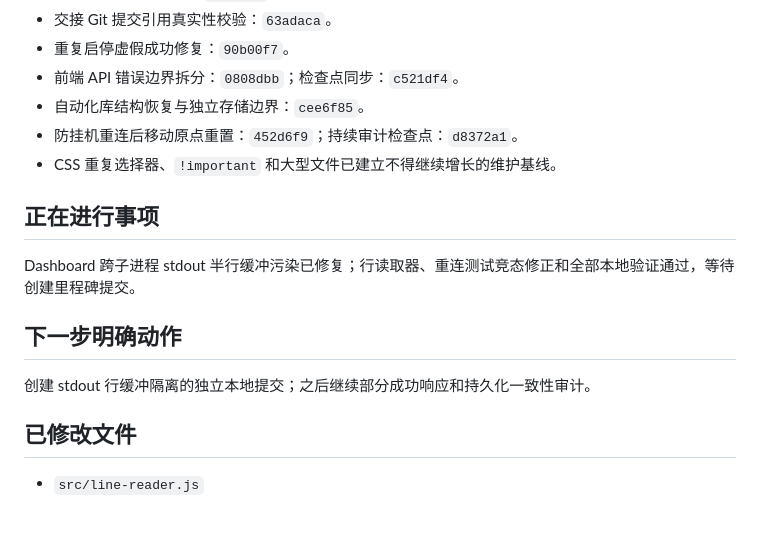
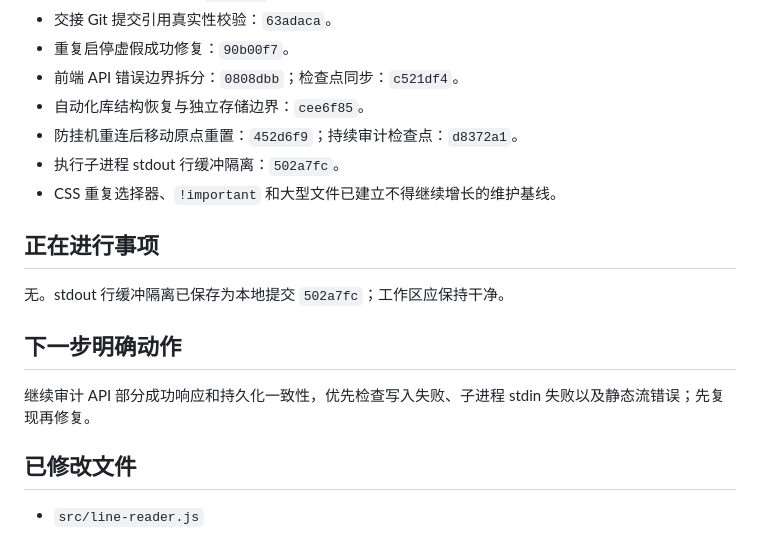
Before and after one commit to bykedie/LY-, a Markdown page: docs/current-status.md, the part around one of its changes. Drawn GitHub-style.

```diff
--- a/docs/current-status.md
+++ b/docs/current-status.md
@@ -38,15 +38,16 @@
 - 前端 API 错误边界拆分：`0808dbb`；检查点同步：`c521df4`。
 - 自动化库结构恢复与独立存储边界：`cee6f85`。
 - 防挂机重连后移动原点重置：`452d6f9`；持续审计检查点：`d8372a1`。
+- 执行子进程 stdout 行缓冲隔离：`502a7fc`。
 - CSS 重复选择器、`!important` 和大型文件已建立不得继续增长的维护基线。
 
 ## 正在进行事项
 
-Dashboard 跨子进程 stdout 半行缓冲污染已修复；行读取器、重连测试竞态修正和全部本地验证通过，等待创建里程碑提交。
+无。stdout 行缓冲隔离已保存为本地提交 `502a7fc`；工作区应保持干净。
 
 ## 下一步明确动作
 
-创建 stdout 行缓冲隔离的独立本地提交；之后继续部分成功响应和持久化一致性审计。
+继续审计 API 部分成功响应和持久化一致性，优先检查写入失败、子进程 stdin 失败以及静态流错误；先复现再修复。
 
 ## 已修改文件
 
```
Also changed, not shown: other parts of docs/current-status.md (+1 -1 lines), docs/work-log.md (+11 -0 lines).
